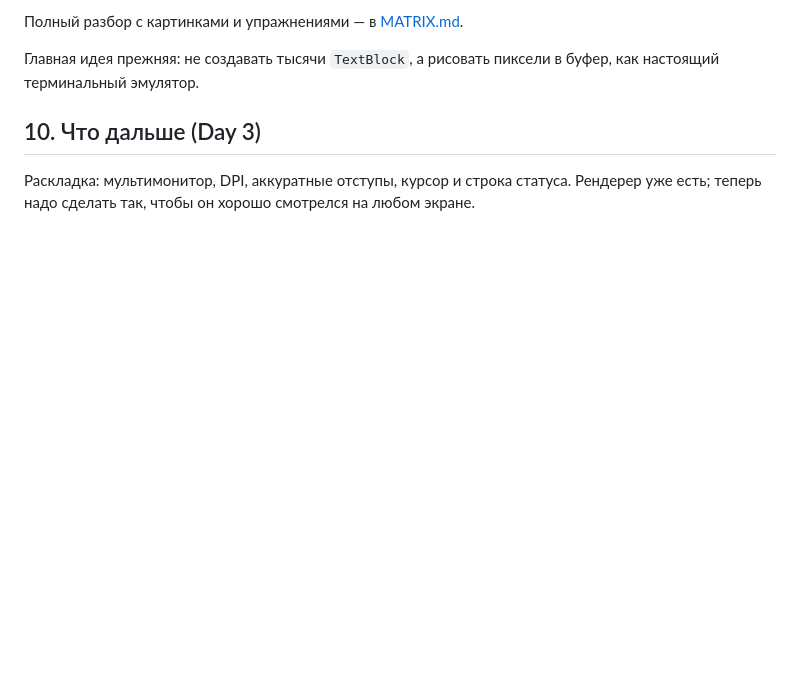
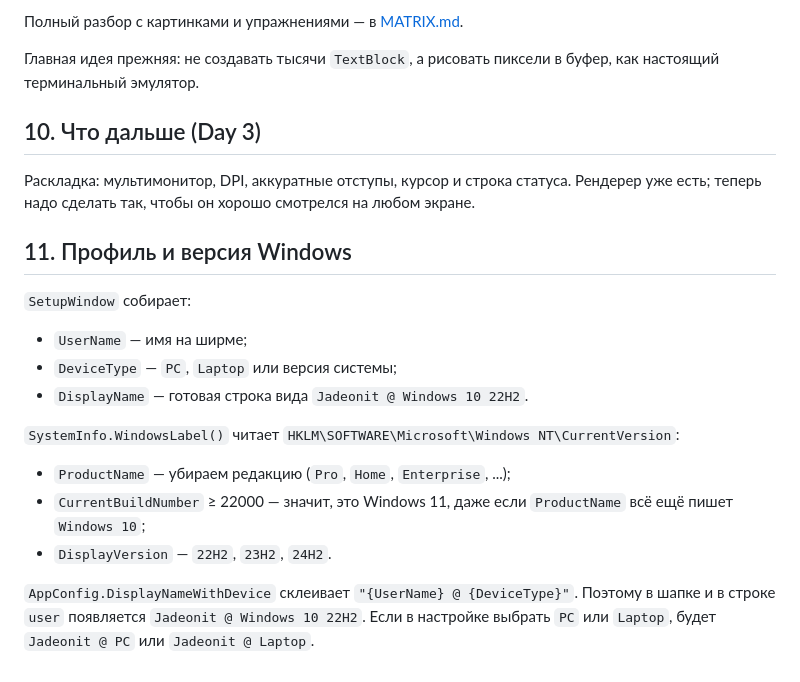
Before and after one commit to Jadeonit/termlock, a Markdown page: docs/CODE.md, the part around the change. Rendered like a GitHub page; blank space fills up the shorter version.

```diff
--- a/docs/CODE.md
+++ b/docs/CODE.md
@@ -258,3 +258,24 @@ Get-Content "$env:APPDATA\TermLock\logs\termlock.log" -Tail 20
 Раскладка: мультимонитор, DPI, аккуратные отступы, курсор и строка статуса.
 Рендерер уже есть; теперь надо сделать так, чтобы он хорошо смотрелся на любом
 экране.
+
+## 11. Профиль и версия Windows
+
+`SetupWindow` собирает:
+
+- `UserName` — имя на ширме;
+- `DeviceType` — `PC`, `Laptop` или версия системы;
+- `DisplayName` — готовая строка вида `Jadeonit @ Windows 10 22H2`.
+
+`SystemInfo.WindowsLabel()` читает
+`HKLM\SOFTWARE\Microsoft\Windows NT\CurrentVersion`:
+
+- `ProductName` — убираем редакцию (`Pro`, `Home`, `Enterprise`, ...);
+- `CurrentBuildNumber` ≥ 22000 — значит, это Windows 11, даже если
+  `ProductName` всё ещё пишет `Windows 10`;
+- `DisplayVersion` — `22H2`, `23H2`, `24H2`.
+
+`AppConfig.DisplayNameWithDevice` склеивает `"{UserName} @ {DeviceType}"`.
+Поэтому в шапке и в строке `user` появляется `Jadeonit @ Windows 10 22H2`.
+Если в настройке выбрать `PC` или `Laptop`, будет `Jadeonit @ PC` или
+`Jadeonit @ Laptop`.
```
Also changed, not shown: README.md (+8 -7 lines), docs/screenshot-day2.png, docs/screenshot-setup.png, 5 other files.
